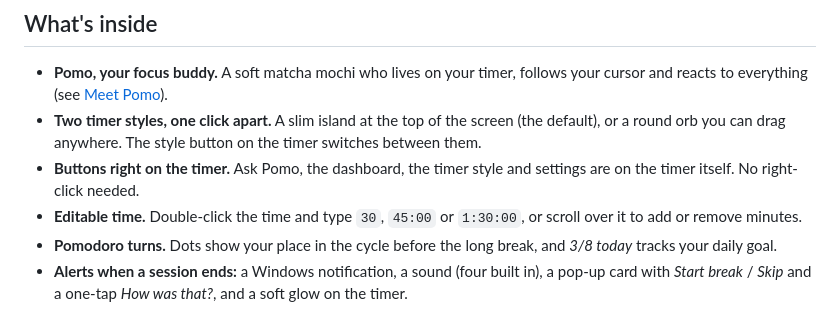
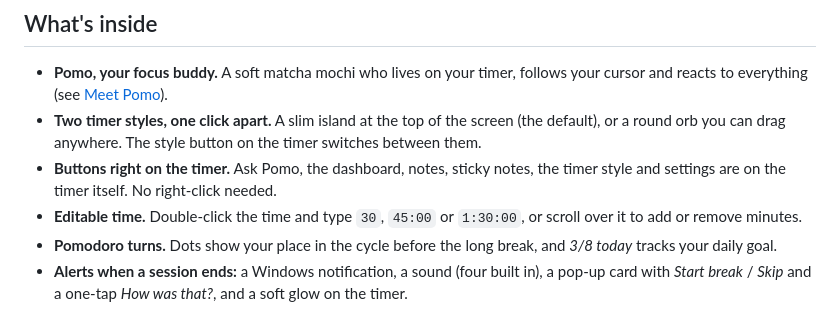
Before and after one commit to sahilwagh99/pomo, a Markdown page: README.md, the part around one of its changes. GitHub-like rendering.

Commit message:
Website and README: notes and sticky notes
The home page and the guide get a notes and a sticky-notes section, and
the README pictures of both.

```diff
--- a/README.md
+++ b/README.md
@@ -36,7 +36,7 @@ Pomo used to be called FocusOrb. Run `Pomo-Setup.exe` and it removes FocusOrb fo
 
 - **Pomo, your focus buddy.** A soft matcha mochi who lives on your timer, follows your cursor and reacts to everything (see [Meet Pomo](#meet-pomo)).
 - **Two timer styles, one click apart.** A slim island at the top of the screen (the default), or a round orb you can drag anywhere. The style button on the timer switches between them.
-- **Buttons right on the timer.** Ask Pomo, the dashboard, the timer style and settings are on the timer itself. No right-click needed.
+- **Buttons right on the timer.** Ask Pomo, the dashboard, notes, sticky notes, the timer style and settings are on the timer itself. No right-click needed.
 - **Editable time.** Double-click the time and type `30`, `45:00` or `1:30:00`, or scroll over it to add or remove minutes.
 - **Pomodoro turns.** Dots show your place in the cycle before the long break, and *3/8 today* tracks your daily goal.
 - **Alerts when a session ends:** a Windows notification, a sound (four built in), a pop-up card with *Start break* / *Skip* and a one-tap *How was that?*, and a soft glow on the timer.
```
Also changed, not shown: other parts of README.md (+6 -0 lines), docs/notes.png (added), docs/notes_graph.png (added), docs/stickies.png (added), 2 other files.
